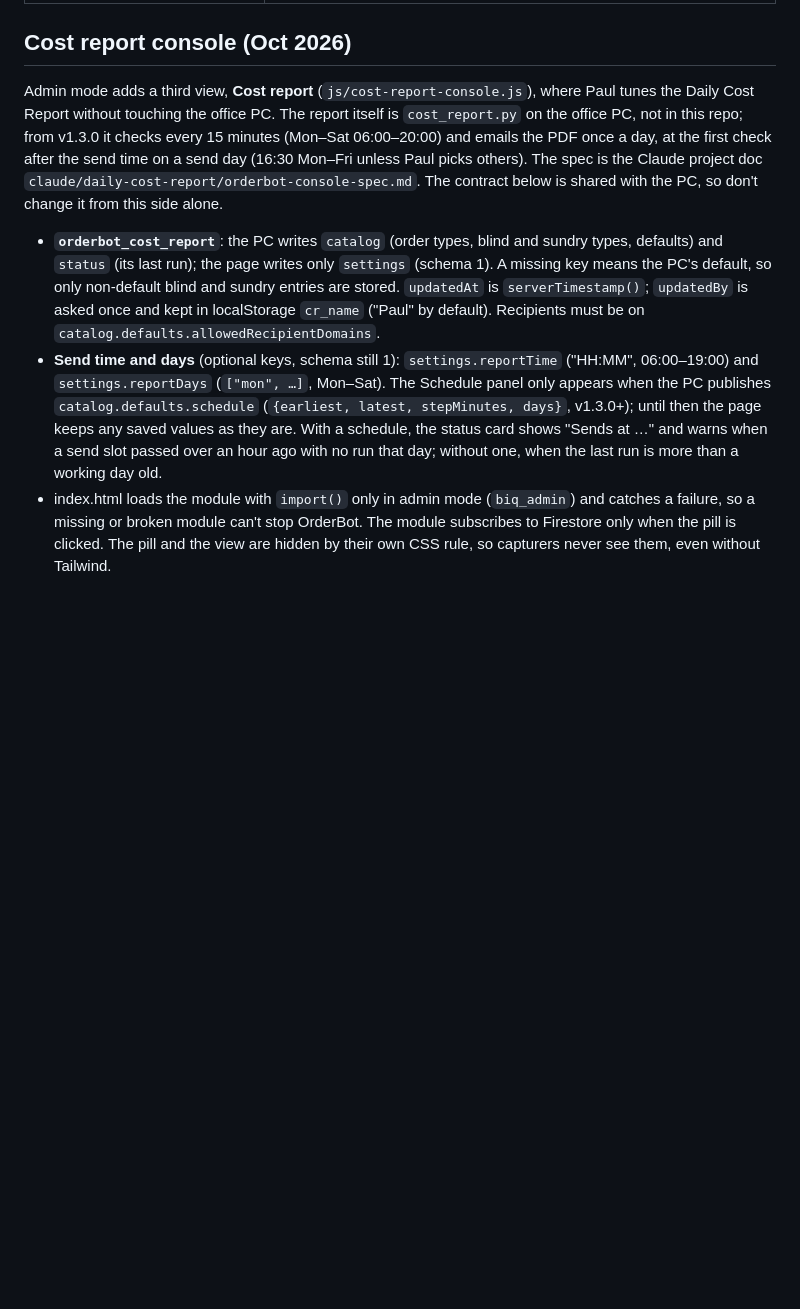
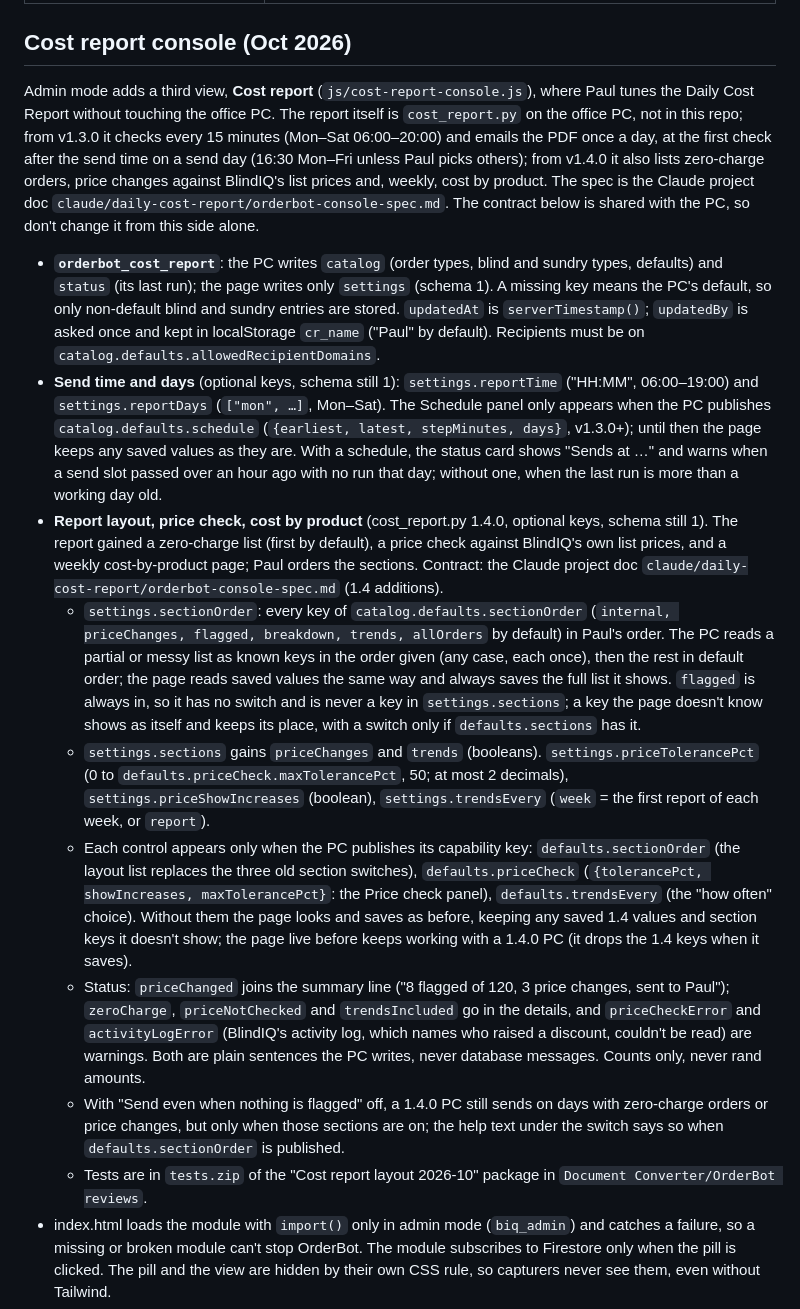
Before and after one commit to RussedyBussedy/OrderBot, a Markdown page: CLAUDE.md, the part around the change. Rendered like a GitHub page; blank space fills up the shorter version.

Commit message:
CLAUDE.md: the cost report console's layout, price check and cost by product

```diff
--- a/CLAUDE.md
+++ b/CLAUDE.md
@@ -91,9 +91,16 @@ When extracting more modules to `js/`, follow this pattern: named exports only (
 
 ## Cost report console (Oct 2026)
 
-Admin mode adds a third view, **Cost report** (`js/cost-report-console.js`), where Paul tunes the Daily Cost Report without touching the office PC. The report itself is `cost_report.py` on the office PC, not in this repo; from v1.3.0 it checks every 15 minutes (Mon–Sat 06:00–20:00) and emails the PDF once a day, at the first check after the send time on a send day (16:30 Mon–Fri unless Paul picks others). The spec is the Claude project doc `claude/daily-cost-report/orderbot-console-spec.md`. The contract below is shared with the PC, so don't change it from this side alone.
+Admin mode adds a third view, **Cost report** (`js/cost-report-console.js`), where Paul tunes the Daily Cost Report without touching the office PC. The report itself is `cost_report.py` on the office PC, not in this repo; from v1.3.0 it checks every 15 minutes (Mon–Sat 06:00–20:00) and emails the PDF once a day, at the first check after the send time on a send day (16:30 Mon–Fri unless Paul picks others); from v1.4.0 it also lists zero-charge orders, price changes against BlindIQ's list prices and, weekly, cost by product. The spec is the Claude project doc `claude/daily-cost-report/orderbot-console-spec.md`. The contract below is shared with the PC, so don't change it from this side alone.
 - **`orderbot_cost_report`**: the PC writes `catalog` (order types, blind and sundry types, defaults) and `status` (its last run); the page writes only `settings` (schema 1). A missing key means the PC's default, so only non-default blind and sundry entries are stored. `updatedAt` is `serverTimestamp()`; `updatedBy` is asked once and kept in localStorage `cr_name` ("Paul" by default). Recipients must be on `catalog.defaults.allowedRecipientDomains`.
 - **Send time and days** (optional keys, schema still 1): `settings.reportTime` ("HH:MM", 06:00–19:00) and `settings.reportDays` (`["mon", …]`, Mon–Sat). The Schedule panel only appears when the PC publishes `catalog.defaults.schedule` (`{earliest, latest, stepMinutes, days}`, v1.3.0+); until then the page keeps any saved values as they are. With a schedule, the status card shows "Sends at …" and warns when a send slot passed over an hour ago with no run that day; without one, when the last run is more than a working day old.
+- **Report layout, price check, cost by product** (cost_report.py 1.4.0, optional keys, schema still 1). The report gained a zero-charge list (first by default), a price check against BlindIQ's own list prices, and a weekly cost-by-product page; Paul orders the sections. Contract: the Claude project doc `claude/daily-cost-report/orderbot-console-spec.md` (1.4 additions).
+  - `settings.sectionOrder`: every key of `catalog.defaults.sectionOrder` (`internal, priceChanges, flagged, breakdown, trends, allOrders` by default) in Paul's order. The PC reads a partial or messy list as known keys in the order given (any case, each once), then the rest in default order; the page reads saved values the same way and always saves the full list it shows. `flagged` is always in, so it has no switch and is never a key in `settings.sections`; a key the page doesn't know shows as itself and keeps its place, with a switch only if `defaults.sections` has it.
+  - `settings.sections` gains `priceChanges` and `trends` (booleans). `settings.priceTolerancePct` (0 to `defaults.priceCheck.maxTolerancePct`, 50; at most 2 decimals), `settings.priceShowIncreases` (boolean), `settings.trendsEvery` (`week` = the first report of each week, or `report`).
+  - Each control appears only when the PC publishes its capability key: `defaults.sectionOrder` (the layout list replaces the three old section switches), `defaults.priceCheck` (`{tolerancePct, showIncreases, maxTolerancePct}`: the Price check panel), `defaults.trendsEvery` (the "how often" choice). Without them the page looks and saves as before, keeping any saved 1.4 values and section keys it doesn't show; the page live before keeps working with a 1.4.0 PC (it drops the 1.4 keys when it saves).
+  - Status: `priceChanged` joins the summary line ("8 flagged of 120, 3 price changes, sent to Paul"); `zeroCharge`, `priceNotChecked` and `trendsIncluded` go in the details, and `priceCheckError` and `activityLogError` (BlindIQ's activity log, which names who raised a discount, couldn't be read) are warnings. Both are plain sentences the PC writes, never database messages. Counts only, never rand amounts.
+  - With "Send even when nothing is flagged" off, a 1.4.0 PC still sends on days with zero-charge orders or price changes, but only when those sections are on; the help text under the switch says so when `defaults.sectionOrder` is published.
+  - Tests are in `tests.zip` of the "Cost report layout 2026-10" package in `Document Converter/OrderBot reviews`.
 - index.html loads the module with `import()` only in admin mode (`biq_admin`) and catches a failure, so a missing or broken module can't stop OrderBot. The module subscribes to Firestore only when the pill is clicked. The pill and the view are hidden by their own CSS rule, so capturers never see them, even without Tailwind.
 - Any anonymous OrderBot client can write the collection, so the page shows Firestore data as text only (`textContent`, never `innerHTML`).
 - Tests (jsdom, headless Chromium, and a round trip through `cost_report.py`'s own parsing) are in `tests.zip` of the "Cost report console 2026-10" package in `Document Converter/OrderBot reviews`, not in this repo; the send time and days tests are in the "Cost report schedule 2026-10" package there.
```
